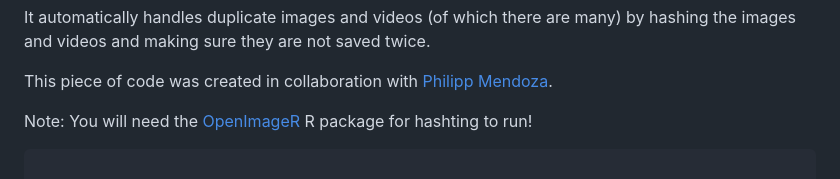
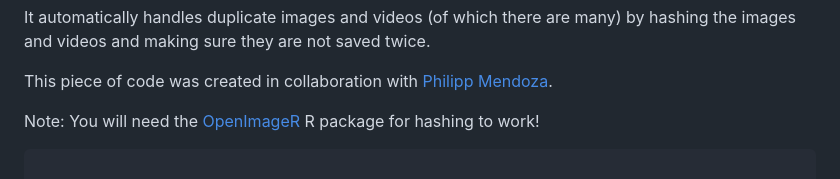
Before and after one commit to favstats/metatargetr, a Markdown page: README.md, the part around the change. Drawn GitHub-style.

````diff
--- a/README.md
+++ b/README.md
@@ -98,7 +98,7 @@ saved twice.
 This piece of code was created in collaboration with [Philipp
 Mendoza](https://www.uva.nl/en/profile/m/e/p.m.mendoza/p.m.mendoza.html).
 
-Note: You will need the [OpenImageR](https://github.com/mlampros/OpenImageR) R package for hashting to run!
+Note: You will need the [OpenImageR](https://github.com/mlampros/OpenImageR) R package for hashing to work!
 
 ``` r
 
````
